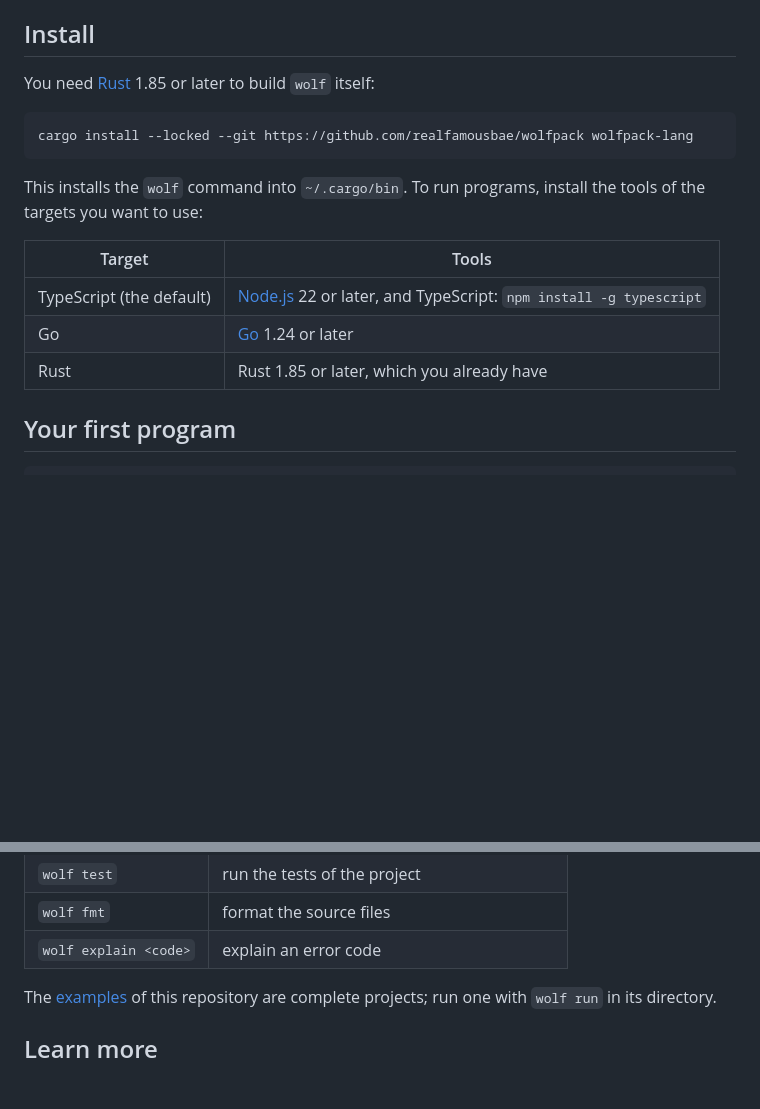
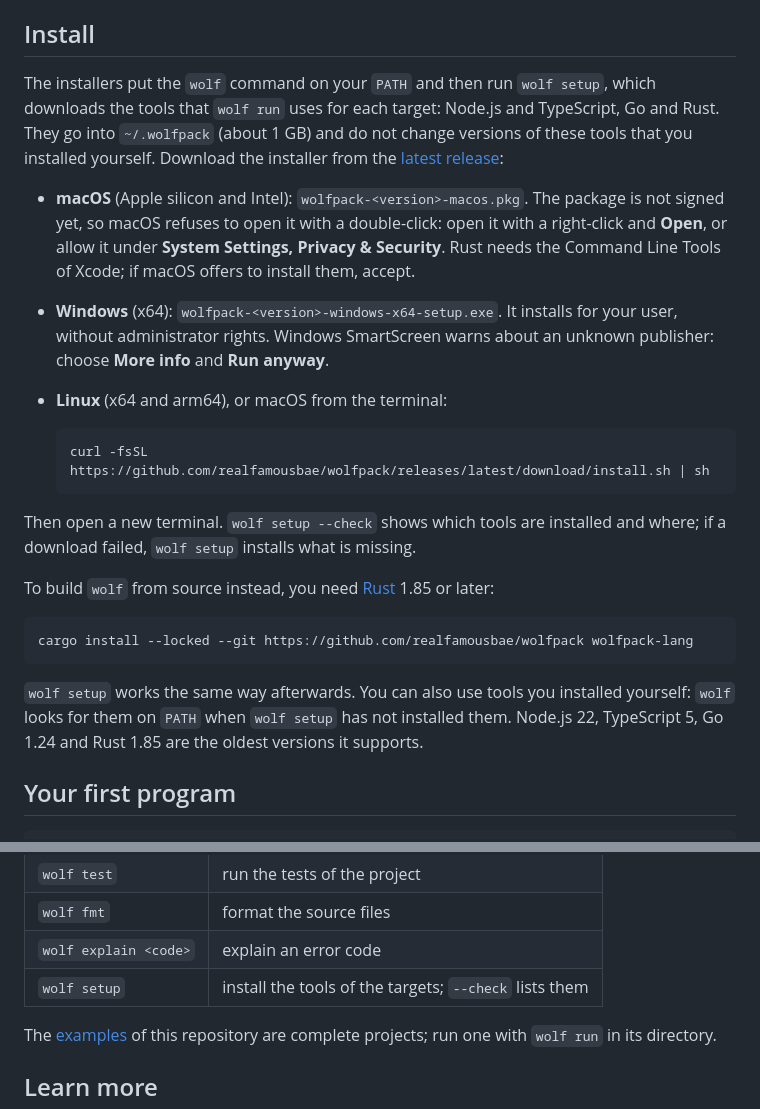
Before and after one commit to realfamousbae/wolfpack, a Markdown page: README.md, 2 parts joined by grey strips. Drawn GitHub-style; blank space fills up the shorter version.

Commit message:
docs: installing with the installers and wolf setup

````diff
--- a/README.md
+++ b/README.md
@@ -56,20 +56,36 @@ What makes wolfpack different:
 
 ## Install
 
-You need [Rust](https://rustup.rs) 1.85 or later to build `wolf` itself:
+The installers put the `wolf` command on your `PATH` and then run `wolf setup`, which downloads
+the tools that `wolf run` uses for each target: Node.js and TypeScript, Go and Rust. They go into
+`~/.wolfpack` (about 1 GB) and do not change versions of these tools that you installed yourself.
+Download the installer from the [latest release](https://github.com/realfamousbae/wolfpack/releases/latest):
+
+- **macOS** (Apple silicon and Intel): `wolfpack-<version>-macos.pkg`. The package is not signed
+  yet, so macOS refuses to open it with a double-click: open it with a right-click and **Open**, or
+  allow it under **System Settings, Privacy & Security**. Rust needs the Command Line Tools of
+  Xcode; if macOS offers to install them, accept.
+- **Windows** (x64): `wolfpack-<version>-windows-x64-setup.exe`. It installs for your user, without
+  administrator rights. Windows SmartScreen warns about an unknown publisher: choose
+  **More info** and **Run anyway**.
+- **Linux** (x64 and arm64), or macOS from the terminal:
+
+  ```bash
+  curl -fsSL https://github.com/realfamousbae/wolfpack/releases/latest/download/install.sh | sh
+  ```
+
+Then open a new terminal. `wolf setup --check` shows which tools are installed and where; if a
+download failed, `wolf setup` installs what is missing.
+
+To build `wolf` from source instead, you need [Rust](https://rustup.rs) 1.85 or later:
 
 ```bash
 cargo install --locked --git https://github.com/realfamousbae/wolfpack wolfpack-lang
 ```
 
-This installs the `wolf` command into `~/.cargo/bin`. To run programs, install the tools of the
-targets you want to use:
-
-| Target | Tools |
-| --- | --- |
-| TypeScript (the default) | [Node.js](https://nodejs.org) 22 or later, and TypeScript: `npm install -g typescript` |
-| Go | [Go](https://go.dev/dl) 1.24 or later |
-| Rust | Rust 1.85 or later, which you already have |
+`wolf setup` works the same way afterwards. You can also use tools you installed yourself:
+`wolf` looks for them on `PATH` when `wolf setup` has not installed them. Node.js 22, TypeScript
+5, Go 1.24 and Rust 1.85 are the oldest versions it supports.
 
 ## Your first program
 
@@ -97,6 +113,7 @@ Hello, wolfpack!
 | `wolf test` | run the tests of the project |
 | `wolf fmt` | format the source files |
 | `wolf explain <code>` | explain an error code |
+| `wolf setup` | install the tools of the targets; `--check` lists them |
 
 The [examples](examples/) of this repository are complete projects; run one with `wolf run` in its
 directory.
````
Also changed, not shown: docs/guide/01-first-program.md (+5 -3 lines).
